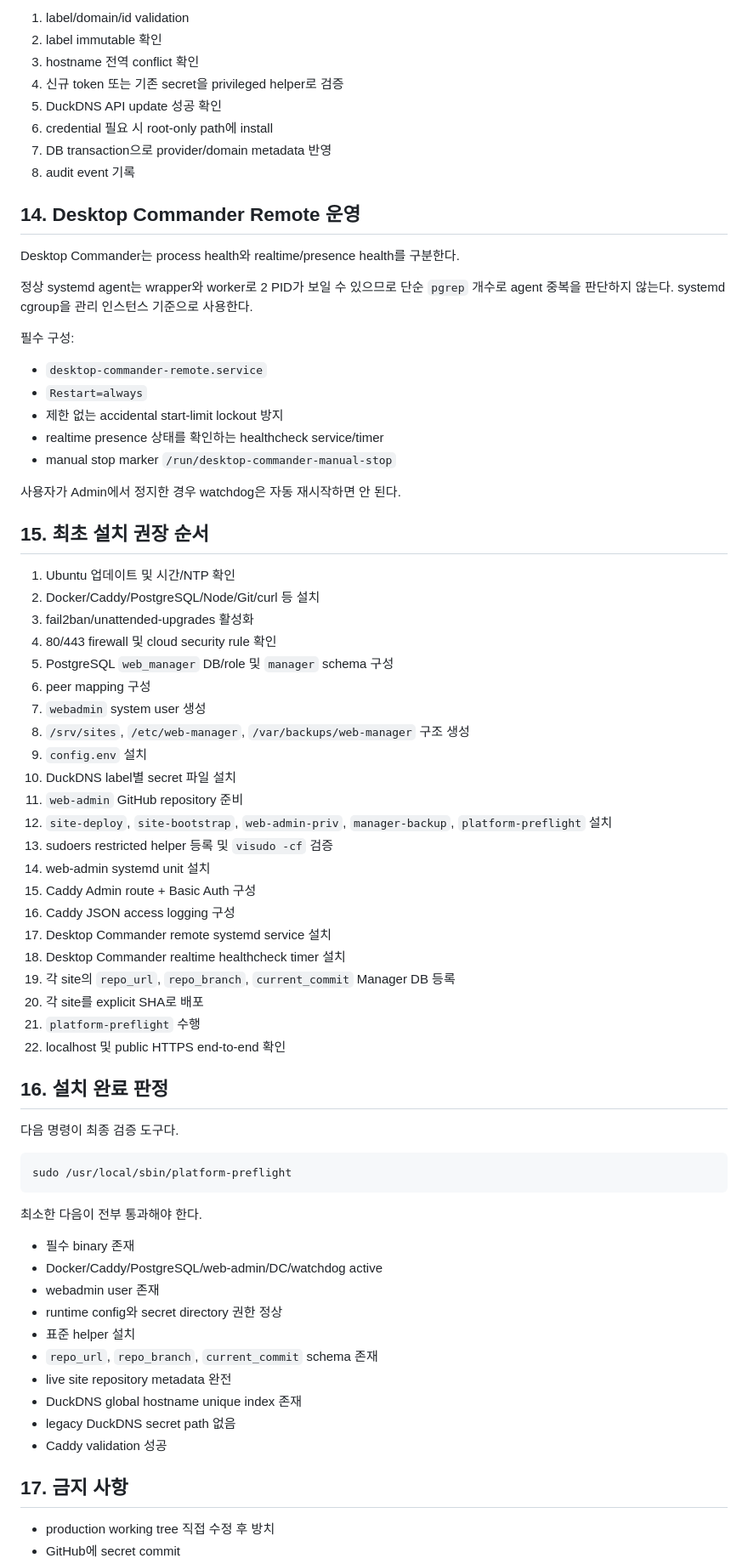
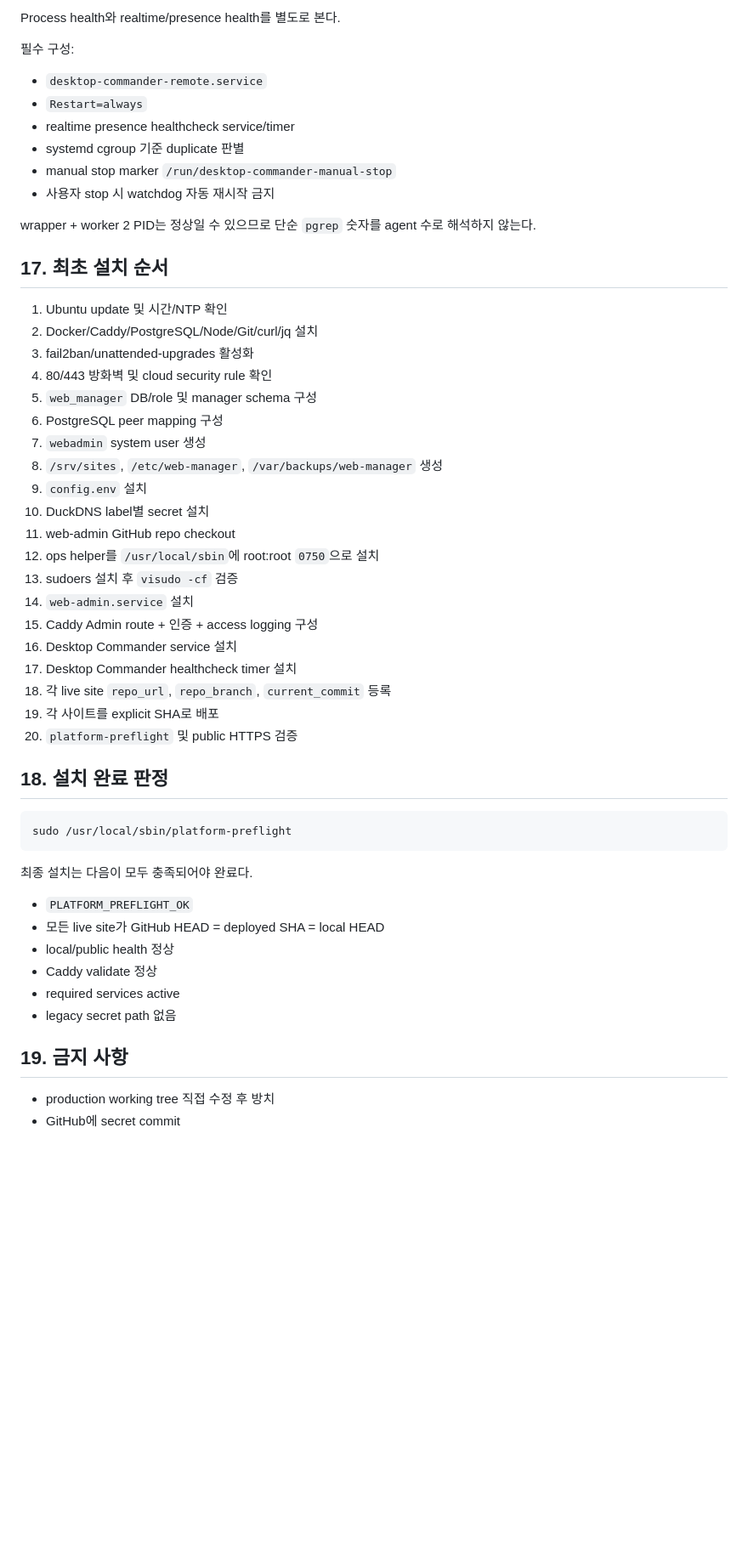
Before and after one commit to wowhapjs/jswebadmin, a Markdown page: docs/INITIAL_SERVER_BUILD_SPEC_KO.md, the part around one of its changes. Shown at 85% size. Rendered like a GitHub page; blank space fills up the shorter version.

Commit message:
Align server build spec with final agent operations guide

````diff
--- a/docs/INITIAL_SERVER_BUILD_SPEC_KO.md
+++ b/docs/INITIAL_SERVER_BUILD_SPEC_KO.md
@@ -336,76 +354,56 @@ DuckDNS 저장 절차:
 
-1. label/domain/id validation
-2. label immutable 확인
-3. hostname 전역 conflict 확인
-4. 신규 token 또는 기존 secret을 privileged helper로 검증
-5. DuckDNS API update 성공 확인
-6. credential 필요 시 root-only path에 install
-7. DB transaction으로 provider/domain metadata 반영
-8. audit event 기록
-
-## 14. Desktop Commander Remote 운영
-
-Desktop Commander는 process health와 realtime/presence health를 구분한다.
-
-정상 systemd agent는 wrapper와 worker로 2 PID가 보일 수 있으므로 단순 `pgrep` 개수로 agent 중복을 판단하지 않는다. systemd cgroup을 관리 인스턴스 기준으로 사용한다.
+Process health와 realtime/presence health를 별도로 본다.
 
 필수 구성:
 
 - `desktop-commander-remote.service`
 - `Restart=always`
-- 제한 없는 accidental start-limit lockout 방지
-- realtime presence 상태를 확인하는 healthcheck service/timer
+- realtime presence healthcheck service/timer
+- systemd cgroup 기준 duplicate 판별
 - manual stop marker `/run/desktop-commander-manual-stop`
+- 사용자 stop 시 watchdog 자동 재시작 금지
 
-사용자가 Admin에서 정지한 경우 watchdog은 자동 재시작하면 안 된다.
+wrapper + worker 2 PID는 정상일 수 있으므로 단순 `pgrep` 숫자를 agent 수로 해석하지 않는다.
 
-## 15. 최초 설치 권장 순서
+## 17. 최초 설치 순서
 
-1. Ubuntu 업데이트 및 시간/NTP 확인
-2. Docker/Caddy/PostgreSQL/Node/Git/curl 등 설치
+1. Ubuntu update 및 시간/NTP 확인
+2. Docker/Caddy/PostgreSQL/Node/Git/curl/jq 설치
 3. fail2ban/unattended-upgrades 활성화
-4. 80/443 firewall 및 cloud security rule 확인
-5. PostgreSQL `web_manager` DB/role 및 `manager` schema 구성
-6. peer mapping 구성
+4. 80/443 방화벽 및 cloud security rule 확인
+5. `web_manager` DB/role 및 manager schema 구성
+6. PostgreSQL peer mapping 구성
 7. `webadmin` system user 생성
-8. `/srv/sites`, `/etc/web-manager`, `/var/backups/web-manager` 구조 생성
+8. `/srv/sites`, `/etc/web-manager`, `/var/backups/web-manager` 생성
 9. `config.env` 설치
-10. DuckDNS label별 secret 파일 설치
-11. `web-admin` GitHub repository 준비
-12. `site-deploy`, `site-bootstrap`, `web-admin-priv`, `manager-backup`, `platform-preflight` 설치
-13. sudoers restricted helper 등록 및 `visudo -cf` 검증
-14. web-admin systemd unit 설치
-15. Caddy Admin route + Basic Auth 구성
-16. Caddy JSON access logging 구성
-17. Desktop Commander remote systemd service 설치
-18. Desktop Commander realtime healthcheck timer 설치
-19. 각 site의 `repo_url`, `repo_branch`, `current_commit` Manager DB 등록
-20. 각 site를 explicit SHA로 배포
-21. `platform-preflight` 수행
-22. localhost 및 public HTTPS end-to-end 확인
+10. DuckDNS label별 secret 설치
+11. web-admin GitHub repo checkout
+12. ops helper를 `/usr/local/sbin`에 root:root `0750`으로 설치
+13. sudoers 설치 후 `visudo -cf` 검증
+14. `web-admin.service` 설치
+15. Caddy Admin route + 인증 + access logging 구성
+16. Desktop Commander service 설치
+17. Desktop Commander healthcheck timer 설치
+18. 각 live site `repo_url`, `repo_branch`, `current_commit` 등록
+19. 각 사이트를 explicit SHA로 배포
+20. `platform-preflight` 및 public HTTPS 검증
 
-## 16. 설치 완료 판정
-
-다음 명령이 최종 검증 도구다.
+## 18. 설치 완료 판정
 
 ```bash
 sudo /usr/local/sbin/platform-preflight
 ```
 
-최소한 다음이 전부 통과해야 한다.
+최종 설치는 다음이 모두 충족되어야 완료다.
 
-- 필수 binary 존재
-- Docker/Caddy/PostgreSQL/web-admin/DC/watchdog active
-- webadmin user 존재
-- runtime config와 secret directory 권한 정상
-- 표준 helper 설치
-- `repo_url`, `repo_branch`, `current_commit` schema 존재
-- live site repository metadata 완전
-- DuckDNS global hostname unique index 존재
-- legacy DuckDNS secret path 없음
-- Caddy validation 성공
+- `PLATFORM_PREFLIGHT_OK`
+- 모든 live site가 GitHub HEAD = deployed SHA = local HEAD
+- local/public health 정상
+- Caddy validate 정상
+- required services active
+- legacy secret path 없음
 
-## 17. 금지 사항
+## 19. 금지 사항
 
 - production working tree 직접 수정 후 방치
 - GitHub에 secret commit
````
Also changed, not shown: other parts of docs/INITIAL_SERVER_BUILD_SPEC_KO.md (+209 -179 lines).
